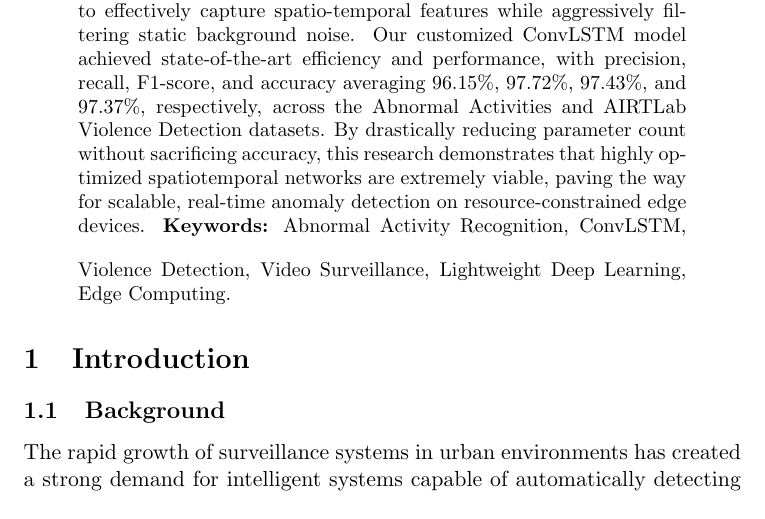
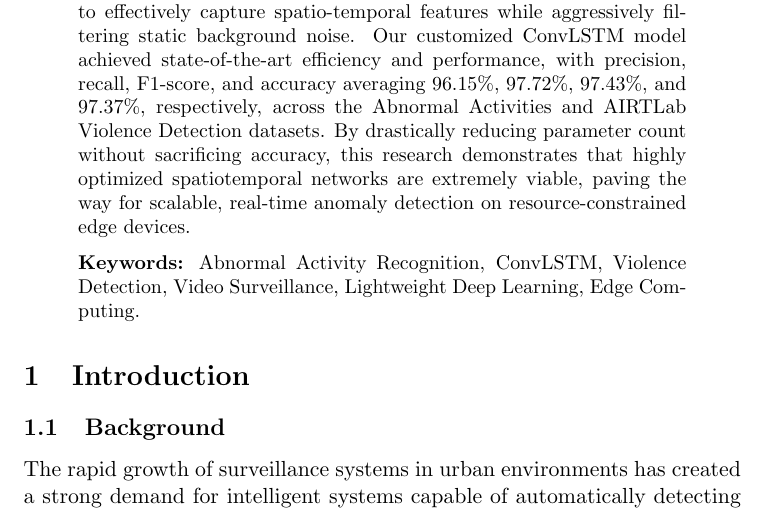
Before and after one commit to sanelehlabisa/phd_work, a LaTeX paper (starter_journal/starter_journal.tex): part of page 1 of 16, cut so that both start at the same text. Compiled offline with pdfLaTeX.

Commit message:
Add key words to the abstract

```diff
--- a/starter_journal/starter_journal.tex
+++ b/starter_journal/starter_journal.tex
@@ -50,8 +50,8 @@ University of KwaZulu-Natal \\
 	this research demonstrates that highly optimized spatiotemporal networks are
 	extremely viable, paving the way for scalable, real-time anomaly detection on
 	resource-constrained edge devices.
-	\vspace{1em}
-	\noindent\textbf{Keywords:} Abnormal Activity Recognition, ConvLSTM, Violence Detection, Video Surveillance, Lightweight Deep Learning, Edge Computing.
+	\par\medskip
+	\noindent \textbf{Keywords:} Abnormal Activity Recognition, ConvLSTM, Violence Detection, Video Surveillance, Lightweight Deep Learning, Edge Computing.
 \end{abstract}
 
 % =============================
```
